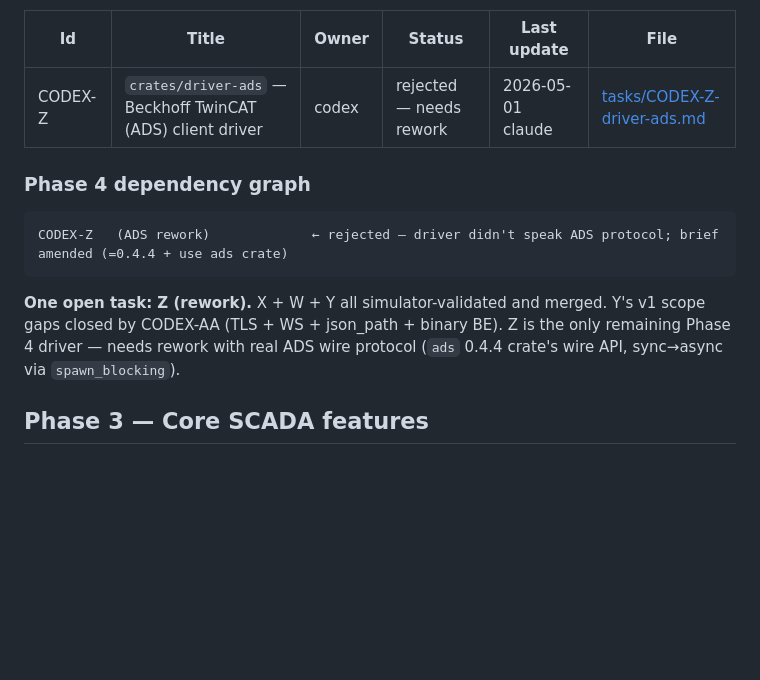
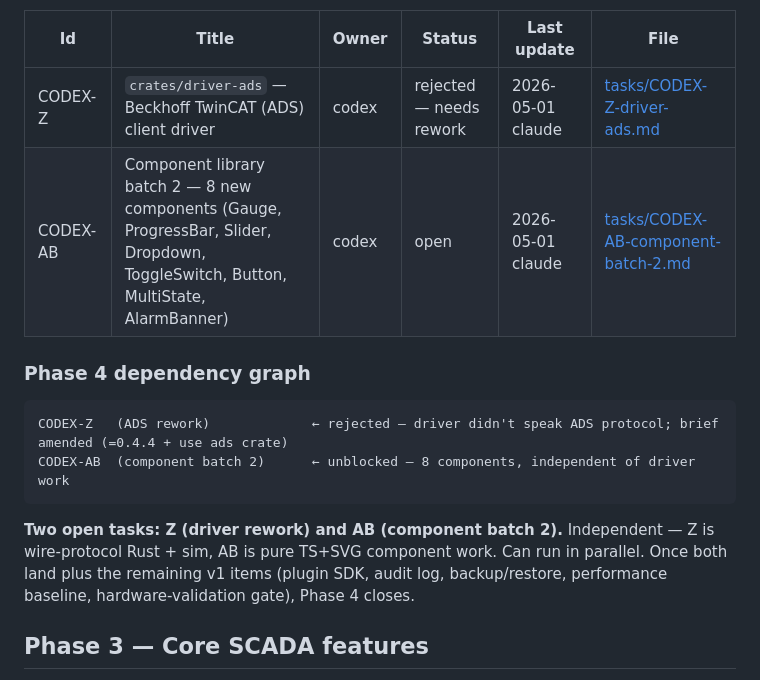
Before and after one commit to sergiogallegos/OpenWebHMI, a Markdown page: docs/agents/board.md, the part around the change. GitHub-like rendering; blank space fills up the shorter version.

Commit message:
docs(agents): open CODEX-AB — component library batch 2 (Phase 4)
Eight new components to round out the v1 demo HMI surface and bump
the library from 8 → 16 (v1 target is 25+, future batch closes the
remaining 9):

- Gauge (SVG circular with warn/alarm bands)
- ProgressBar (horizontal / vertical fill)
- Slider (write-back numeric, release / live commit modes)
- Dropdown (write-back selection over a configured options array)
- ToggleSwitch (write-back boolean, iOS-style pill)
- Button (click → tag.write a configured constant, optional confirm)
- MultiState (display label / color matched against value table)
- AlarmBanner (active-alarm counts grouped by priority band, via the
  existing onSubscribeAlarms plumbing)

Independent of the driver layer — pure TS+SVG component work, can run
in parallel with CODEX-Z (ADS rework). Brief includes shared concerns
(designer-mode write suppression, bad-quality visuals, propsSchema)
and the practical "objectList schema type may need inventing" gotcha
for components with array-of-objects config (Dropdown options,
MultiState states).

Co-Authored-By: Claude Opus 4.7 (1M context) <noreply@anthropic.com>

````diff
--- a/docs/agents/board.md
+++ b/docs/agents/board.md
@@ -9,14 +9,16 @@
 | Id | Title | Owner | Status | Last update | File |
 |---|---|---|---|---|---|
 | CODEX-Z | `crates/driver-ads` — Beckhoff TwinCAT (ADS) client driver | codex | rejected — needs rework | 2026-05-01 claude | [tasks/CODEX-Z-driver-ads.md](tasks/CODEX-Z-driver-ads.md) |
+| CODEX-AB | Component library batch 2 — 8 new components (Gauge, ProgressBar, Slider, Dropdown, ToggleSwitch, Button, MultiState, AlarmBanner) | codex | open | 2026-05-01 claude | [tasks/CODEX-AB-component-batch-2.md](tasks/CODEX-AB-component-batch-2.md) |
 
 ### Phase 4 dependency graph
 
 ```
 CODEX-Z   (ADS rework)             ← rejected — driver didn't speak ADS protocol; brief amended (=0.4.4 + use ads crate)
+CODEX-AB  (component batch 2)      ← unblocked — 8 components, independent of driver work
 ```
 
-**One open task: Z (rework).** X + W + Y all simulator-validated and merged. Y's v1 scope gaps closed by CODEX-AA (TLS + WS + json_path + binary BE). Z is the only remaining Phase 4 driver — needs rework with real ADS wire protocol (`ads` 0.4.4 crate's wire API, sync→async via `spawn_blocking`).
+**Two open tasks: Z (driver rework) and AB (component batch 2).** Independent — Z is wire-protocol Rust + sim, AB is pure TS+SVG component work. Can run in parallel. Once both land plus the remaining v1 items (plugin SDK, audit log, backup/restore, performance baseline, hardware-validation gate), Phase 4 closes.
 
 ## Phase 3 — Core SCADA features
 
````
Also changed, not shown: docs/agents/log.md (+1 -0 lines), 1 other file.
